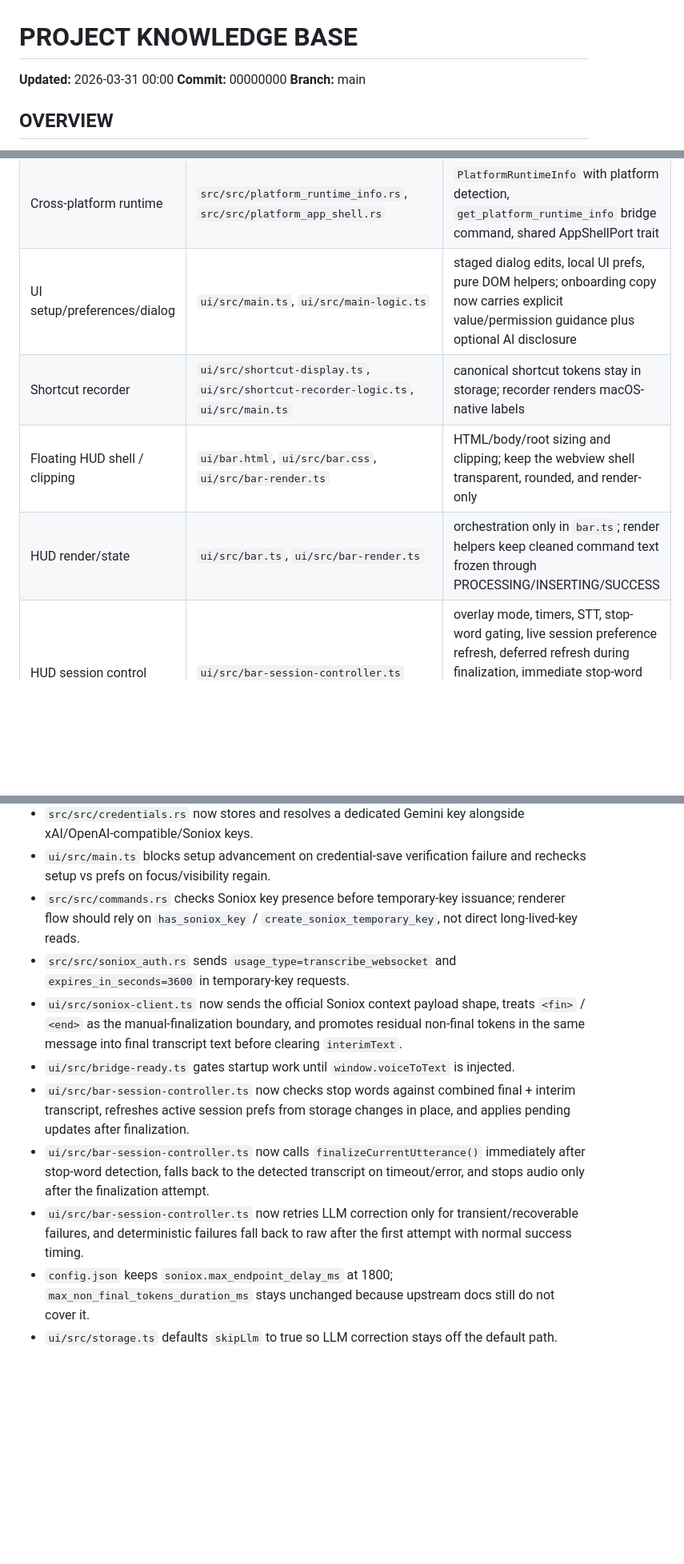
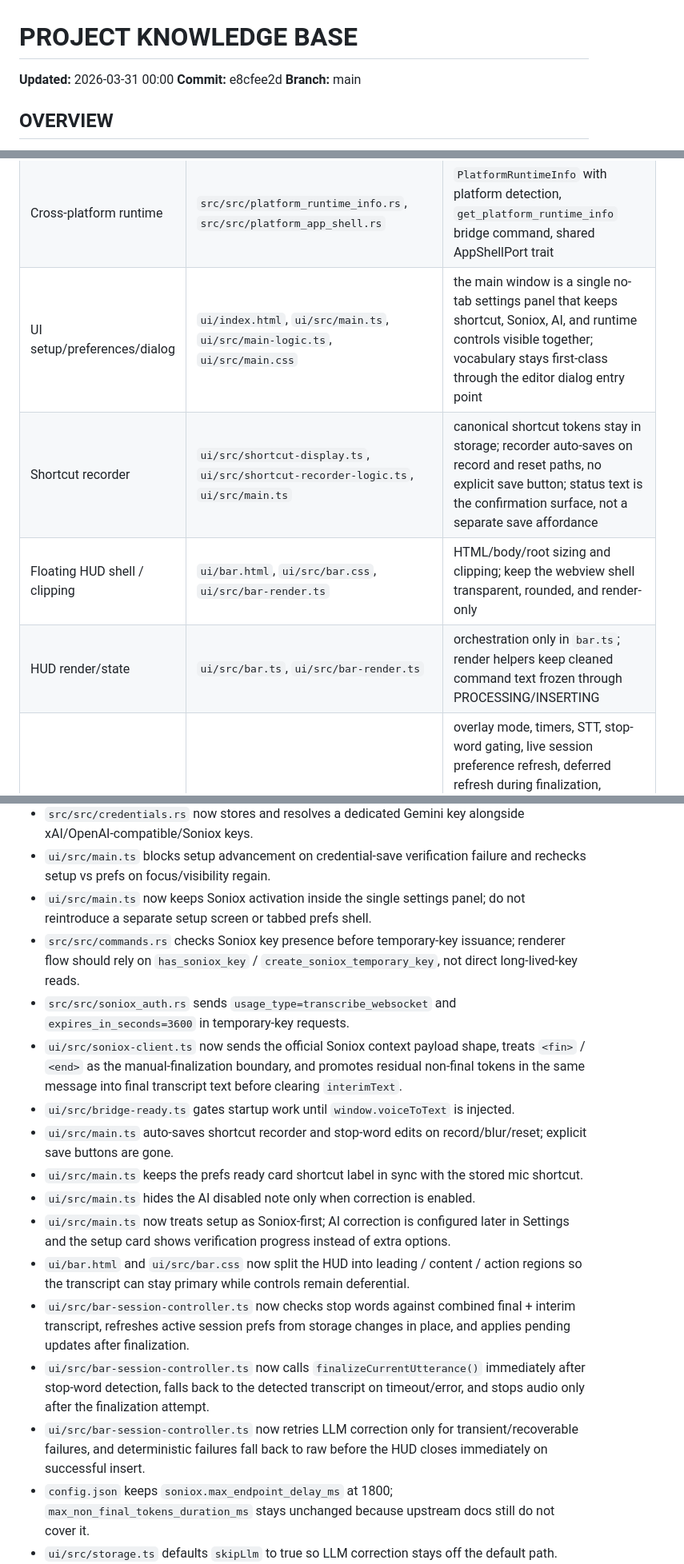
Before and after one commit to dtateks/stt, a Markdown page: AGENTS.md, 3 parts joined by grey strips. Shown at 80% size. Drawn GitHub-style; blank space fills up the shorter version.

```diff
--- a/AGENTS.md
+++ b/AGENTS.md
@@ -1,7 +1,7 @@
 # PROJECT KNOWLEDGE BASE
 
 **Updated:** 2026-03-31 00:00
-**Commit:** 00000000
+**Commit:** e8cfee2d
 **Branch:** main
 
 ## OVERVIEW
@@ -86,10 +86,10 @@ The app now supports **cross-platform runtime parity** through a shared platform
 | Windows shell/HUD | `src/src/windows_app_shell.rs`, `src/src/platform_app_shell.rs` | Windows adapter with topmost window, tray-assisted recovery via reopen visibility gate, non-focus-stealing HUD show, whole-window passive/interactive mouse toggling |
 | Windows insertion/helper | `src/src/windows_inserter.rs`, `src/src/helper_mode.rs`, `src/src/windows_permissions.rs` | SendInput/clipboard fallback insertion, elevated target support via privileged helper (PowerShell `Start-Process -Verb RunAs`), hardened temp file transport, UIPI bypass |
 | Cross-platform runtime | `src/src/platform_runtime_info.rs`, `src/src/platform_app_shell.rs` | `PlatformRuntimeInfo` with platform detection, `get_platform_runtime_info` bridge command, shared AppShellPort trait |
-| UI setup/preferences/dialog | `ui/src/main.ts`, `ui/src/main-logic.ts` | staged dialog edits, local UI prefs, pure DOM helpers; onboarding copy now carries explicit value/permission guidance plus optional AI disclosure |
-| Shortcut recorder | `ui/src/shortcut-display.ts`, `ui/src/shortcut-recorder-logic.ts`, `ui/src/main.ts` | canonical shortcut tokens stay in storage; recorder renders macOS-native labels |
+| UI setup/preferences/dialog | `ui/index.html`, `ui/src/main.ts`, `ui/src/main-logic.ts`, `ui/src/main.css` | the main window is a single no-tab settings panel that keeps shortcut, Soniox, AI, and runtime controls visible together; vocabulary stays first-class through the editor dialog entry point |
+| Shortcut recorder | `ui/src/shortcut-display.ts`, `ui/src/shortcut-recorder-logic.ts`, `ui/src/main.ts` | canonical shortcut tokens stay in storage; recorder auto-saves on record and reset paths, no explicit save button; status text is the confirmation surface, not a separate save affordance |
 | Floating HUD shell / clipping | `ui/bar.html`, `ui/src/bar.css`, `ui/src/bar-render.ts` | HTML/body/root sizing and clipping; keep the webview shell transparent, rounded, and render-only |
-| HUD render/state | `ui/src/bar.ts`, `ui/src/bar-render.ts` | orchestration only in `bar.ts`; render helpers keep cleaned command text frozen through PROCESSING/INSERTING/SUCCESS |
+| HUD render/state | `ui/src/bar.ts`, `ui/src/bar-render.ts` | orchestration only in `bar.ts`; render helpers keep cleaned command text frozen through PROCESSING/INSERTING |
 | HUD session control | `ui/src/bar-session-controller.ts` | overlay mode, timers, STT, stop-word gating, live session preference refresh, deferred refresh during finalization, immediate stop-word `finalizeCurrentUtterance()` with timeout fallback, error recovery, selective LLM retry fallback |
 | HUD positioning / macOS window setup | `src/src/lib.rs`, `src/src/commands.rs` | bottom-center placement, Retina scale-factor correction, `tauri-nspanel` panel API, `HUDPanel`/`tauri_panel!`, `ManagerExt::get_webview_panel`, panel-level mouse events, transparent panel/webview setup |
 | HUD state machine | `ui/src/bar-state-machine.ts` | pure state transitions for bar lifecycle |
@@ -294,13 +300,19 @@ npm test
 - `src/src/commands.rs` validates Soniox keys through the temporary-key mint flow before `save_credentials` / `update_soniox_key` persist them, and `src/src/soniox_auth.rs` trims long-lived Soniox keys at the Rust boundary before temp-key requests.
 - `src/src/credentials.rs` now stores and resolves a dedicated Gemini key alongside xAI/OpenAI-compatible/Soniox keys.
 - `ui/src/main.ts` blocks setup advancement on credential-save verification failure and rechecks setup vs prefs on focus/visibility regain.
+- `ui/src/main.ts` now keeps Soniox activation inside the single settings panel; do not reintroduce a separate setup screen or tabbed prefs shell.
 - `src/src/commands.rs` checks Soniox key presence before temporary-key issuance; renderer flow should rely on `has_soniox_key` / `create_soniox_temporary_key`, not direct long-lived-key reads.
 - `src/src/soniox_auth.rs` sends `usage_type=transcribe_websocket` and `expires_in_seconds=3600` in temporary-key requests.
 - `ui/src/soniox-client.ts` now sends the official Soniox context payload shape, treats `<fin>` / `<end>` as the manual-finalization boundary, and promotes residual non-final tokens in the same message into final transcript text before clearing `interimText`.
 - `ui/src/bridge-ready.ts` gates startup work until `window.voiceToText` is injected.
+- `ui/src/main.ts` auto-saves shortcut recorder and stop-word edits on record/blur/reset; explicit save buttons are gone.
+- `ui/src/main.ts` keeps the prefs ready card shortcut label in sync with the stored mic shortcut.
+- `ui/src/main.ts` hides the AI disabled note only when correction is enabled.
+- `ui/src/main.ts` now treats setup as Soniox-first; AI correction is configured later in Settings and the setup card shows verification progress instead of extra options.
+- `ui/bar.html` and `ui/src/bar.css` now split the HUD into leading / content / action regions so the transcript can stay primary while controls remain deferential.
 - `ui/src/bar-session-controller.ts` now checks stop words against combined final + interim transcript, refreshes active session prefs from storage changes in place, and applies pending updates after finalization.
 - `ui/src/bar-session-controller.ts` now calls `finalizeCurrentUtterance()` immediately after stop-word detection, falls back to the detected transcript on timeout/error, and stops audio only after the finalization attempt.
-- `ui/src/bar-session-controller.ts` now retries LLM correction only for transient/recoverable failures, and deterministic failures fall back to raw after the first attempt with normal success timing.
+- `ui/src/bar-session-controller.ts` now retries LLM correction only for transient/recoverable failures, and deterministic failures fall back to raw before the HUD closes immediately on successful insert.
 - `config.json` keeps `soniox.max_endpoint_delay_ms` at 1800; `max_non_final_tokens_duration_ms` stays unchanged because upstream docs still do not cover it.
 - `ui/src/storage.ts` defaults `skipLlm` to true so LLM correction stays off the default path.
 - `ui/src/storage.ts` normalizes provider defaults so Gemini gets its own model slot and openai_compatible retains the base-url path.
```
Also changed, not shown: other parts of AGENTS.md (+15 -9 lines).
